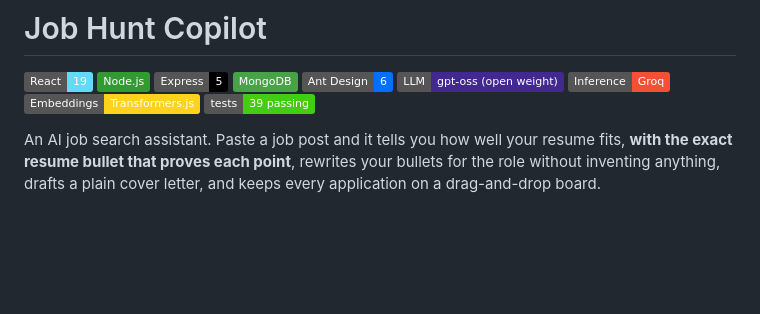
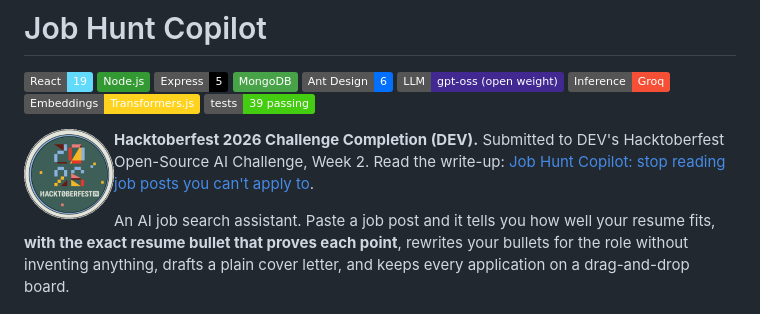
Before and after one commit to kc-2705/job-hunt-copilot, a Markdown page: README.md, the part around the change. GitHub-like rendering; pictures changed too: docs/badges/hacktoberfest-2026-dev.png (added); badges without logos; blank space fills up the shorter version.

Commit message:
Add Hacktoberfest 2026 DEV badge to README

```diff
--- a/README.md
+++ b/README.md
@@ -9,6 +9,11 @@
 ![Groq](https://img.shields.io/badge/Inference-Groq-F55036)
 ![Transformers.js](https://img.shields.io/badge/Embeddings-Transformers.js-FFD21E?logo=huggingface&logoColor=black)
 ![Tests](https://img.shields.io/badge/tests-39%20passing-brightgreen)
+
+<a href="https://dev.to/kavyachowdary_immanni/job-hunt-copilot-stop-reading-job-posts-you-cant-apply-to-4a3j"><img src="docs/badges/hacktoberfest-2026-dev.png" alt="Hacktoberfest 2026 Challenge Completion badge from DEV" width="90" align="left"></a>
+
+**Hacktoberfest 2026 Challenge Completion (DEV).** Submitted to DEV's Hacktoberfest Open-Source AI Challenge, Week 2. Read the write-up: [Job Hunt Copilot: stop reading job posts you can't apply to](https://dev.to/kavyachowdary_immanni/job-hunt-copilot-stop-reading-job-posts-you-cant-apply-to-4a3j).
+<br clear="left">
 
 An AI job search assistant. Paste a job post and it tells you how well your resume fits, **with the exact resume bullet that proves each point**, rewrites your bullets for the role without inventing anything, drafts a plain cover letter, and keeps every application on a drag-and-drop board.
 
```
